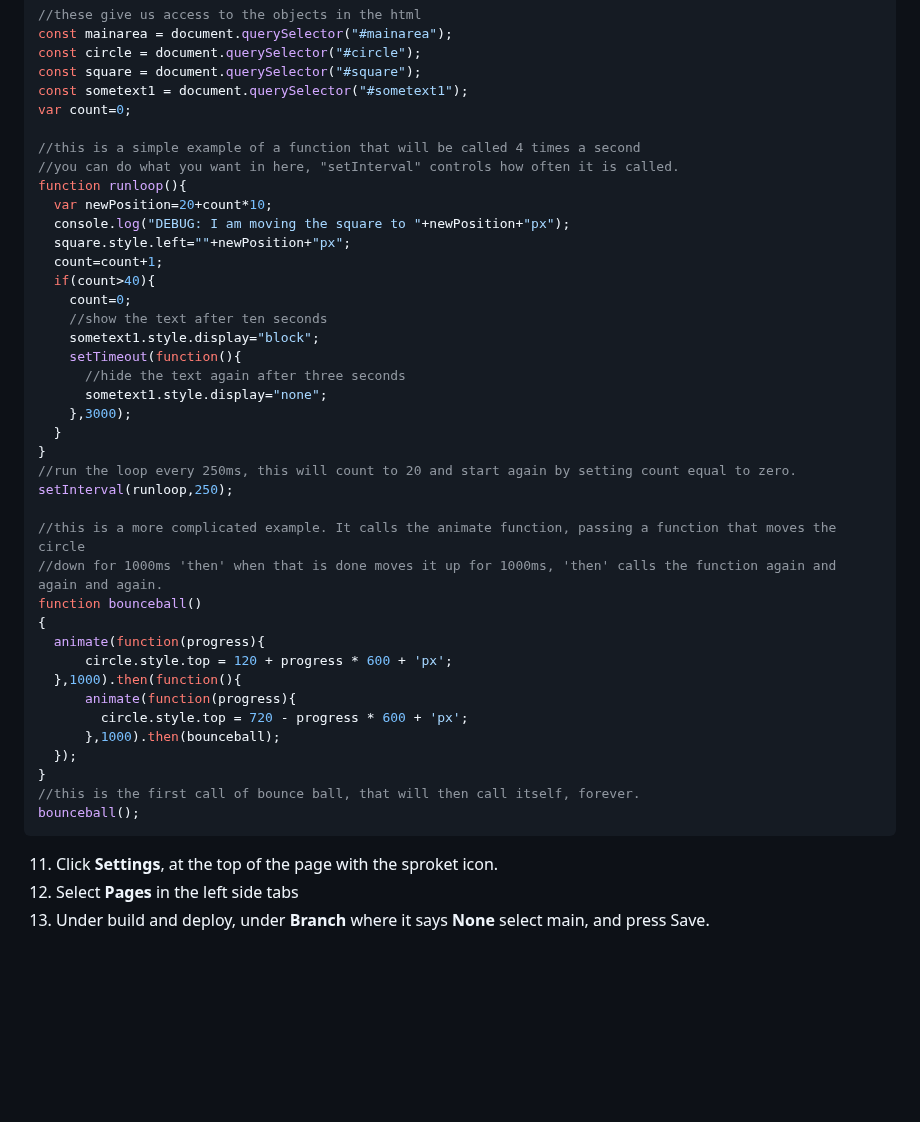
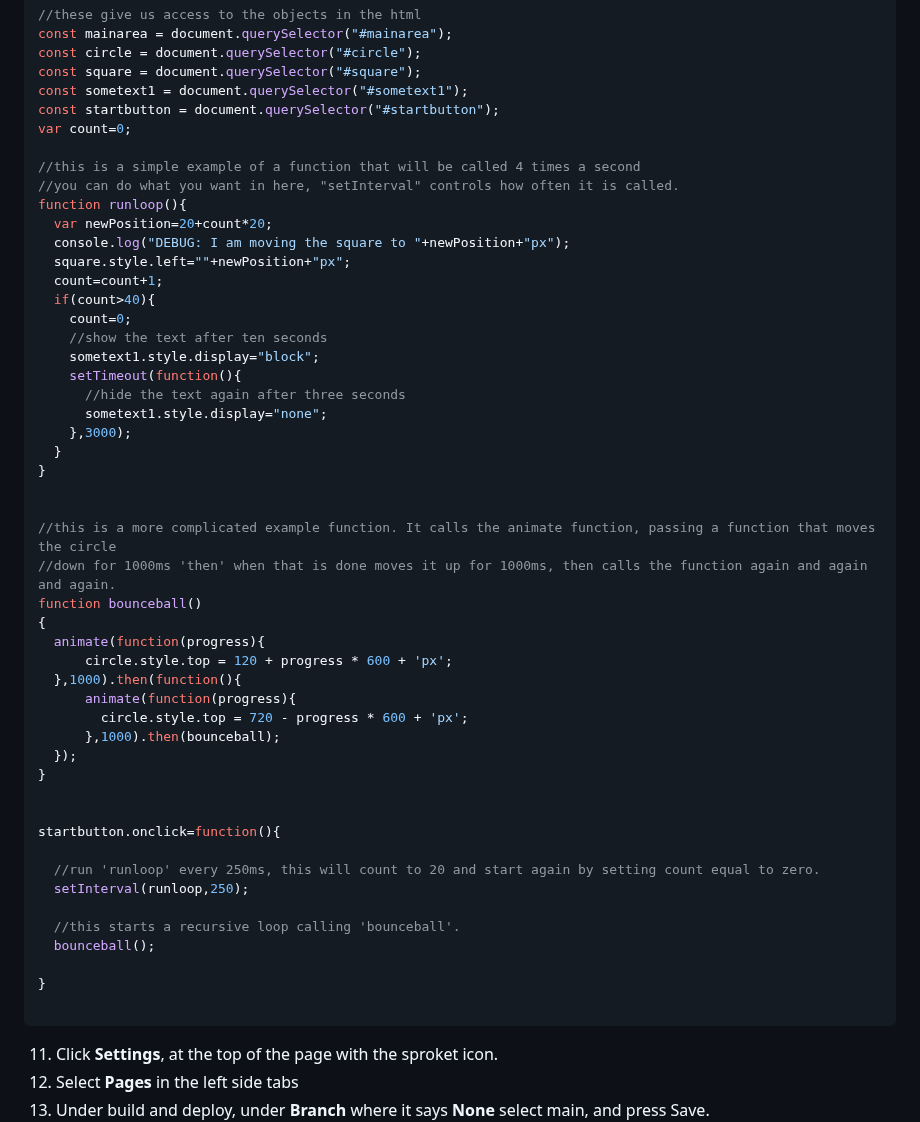
Before and after one commit to gormanlearncode/learncode, a Markdown page: README.md, the part around the change. Rendered like a GitHub page; blank space fills up the shorter version.

````diff
--- a/README.md
+++ b/README.md
@@ -84,12 +84,13 @@ const mainarea = document.querySelector("#mainarea");
 const circle = document.querySelector("#circle");
 const square = document.querySelector("#square");
 const sometext1 = document.querySelector("#sometext1");
+const startbutton = document.querySelector("#startbutton");
 var count=0;
 
 //this is a simple example of a function that will be called 4 times a second
 //you can do what you want in here, "setInterval" controls how often it is called.
 function runloop(){
-  var newPosition=20+count*10;
+  var newPosition=20+count*20;
   console.log("DEBUG: I am moving the square to "+newPosition+"px");
   square.style.left=""+newPosition+"px";
   count=count+1;
@@ -103,11 +104,10 @@ function runloop(){
     },3000);
   }
 }
-//run the loop every 250ms, this will count to 20 and start again by setting count equal to zero.
-setInterval(runloop,250);
 
-//this is a more complicated example. It calls the animate function, passing a function that moves the circle
-//down for 1000ms 'then' when that is done moves it up for 1000ms, 'then' calls the function again and again and again.
+
+//this is a more complicated example function. It calls the animate function, passing a function that moves the circle
+//down for 1000ms 'then' when that is done moves it up for 1000ms, then calls the function again and again and again.
 function bounceball()
 {
   animate(function(progress){
@@ -118,8 +118,18 @@ function bounceball()
       },1000).then(bounceball);
   });
 }
-//this is the first call of bounce ball, that will then call itself, forever.
-bounceball();
+
+
+startbutton.onclick=function(){
+
+  //run 'runloop' every 250ms, this will count to 20 and start again by setting count equal to zero.
+  setInterval(runloop,250);
+
+  //this starts a recursive loop calling 'bounceball'.
+  bounceball();
+
+}
+
 ```
 11) Click **Settings**, at the top of the page with the sproket icon.
 12) Select **Pages** in the left side tabs
````
